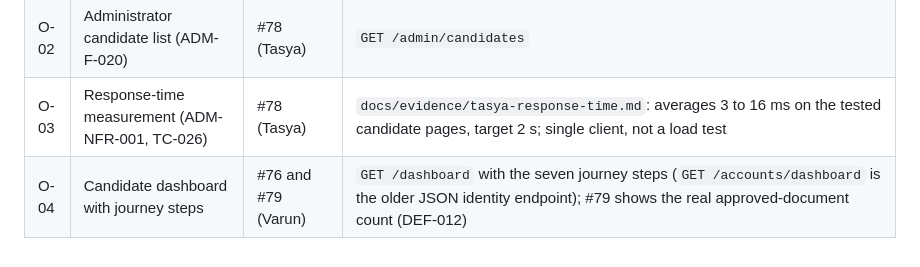
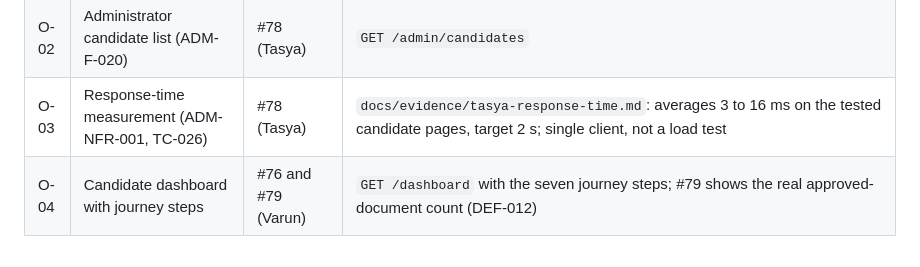
Before and after one commit to Gagan-1718/SE-Team5-Admission-Automation, a Markdown page: docs/DEVIATIONS.md, the part around the change. GitHub-like rendering.

```diff
--- a/docs/DEVIATIONS.md
+++ b/docs/DEVIATIONS.md
@@ -77,4 +77,4 @@ All four were merged into `main` on 1 November 2026; the full suite passed on th
 | O-01 | Candidate result page and seat decision (ADM-F-018, ADM-F-019; issues #13, #14) | #77 (Dikshith) | `GET /result`, `GET /api/v1/allotment/result` (404 until published), `POST /api/v1/allotment/decision` with `{decision: Accept or Reject}`, `POST /result/decision`. A candidate who was not in the run sees a separate message (D-19). One decision per result is a database rule; a rejected seat is not released (SAD open issue 5). The API answers 201 on a recorded decision where SAD 4.3.6 says 200; the body is as designed |
 | O-02 | Administrator candidate list (ADM-F-020) | #78 (Tasya) | `GET /admin/candidates` |
 | O-03 | Response-time measurement (ADM-NFR-001, TC-026) | #78 (Tasya) | `docs/evidence/tasya-response-time.md`: averages 3 to 16 ms on the tested candidate pages, target 2 s; single client, not a load test |
-| O-04 | Candidate dashboard with journey steps | #76 and #79 (Varun) | `GET /dashboard` with the seven journey steps (`GET /accounts/dashboard` is the older JSON identity endpoint); #79 shows the real approved-document count (DEF-012) |
+| O-04 | Candidate dashboard with journey steps | #76 and #79 (Varun) | `GET /dashboard` with the seven journey steps; #79 shows the real approved-document count (DEF-012) |
```
Also changed, not shown: SAD_Python.md (+0 -1 lines).
